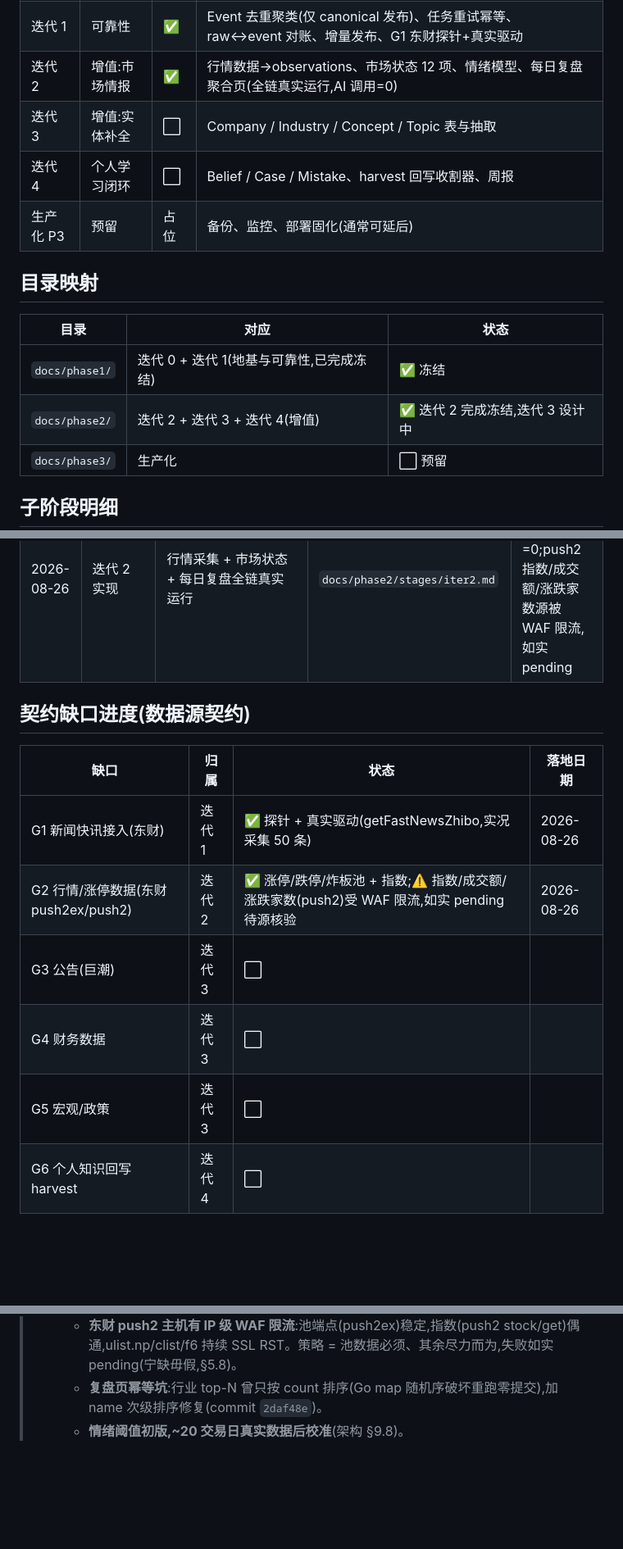
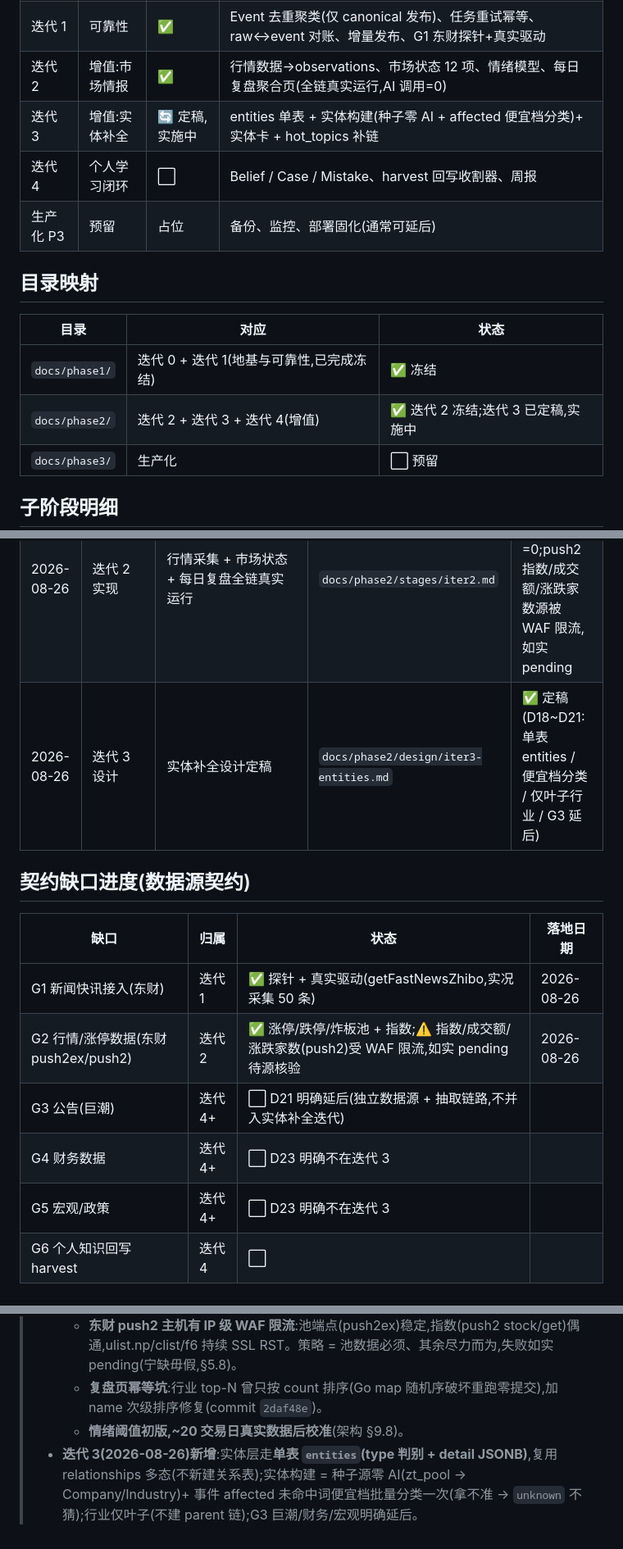
Before and after one commit to glacierzzz26/PIKS, a Markdown page: docs/进度总表.md, 3 parts joined by grey strips. Shown at 82% size. Rendered like a GitHub page; blank space fills up the shorter version.

Commit message:
docs(迭代3): 实体补全设计定稿(D18~D21 用户确认)
- iter3-entities.md: 单表 entities + 实体构建(种子源零AI + affected 便宜档分类)+ 实体卡 03-Entities + hot_topics 补 event_ids
- design/README: 迭代3 登记定稿
- 进度总表: 迭代3 🔄定稿实施中;G3/G4/G5 明确延后至迭代4+;决策登记新增单表实体+复用多态关系

定稿拍板:D18 单表 / D19 便宜档分类 / D20 仅叶子行业 / D21 G3延后

```diff
--- a/docs/进度总表.md
+++ b/docs/进度总表.md
@@ -10,7 +10,7 @@
 | 迭代 0 | 地基:最小闭环 | ✅ | 新闻→Event 抽取→Markdown→Obsidian 全链跑通(7 张表 + Go 骨架 + 采集/抽取/发布,mock 验收全过) |
 | 迭代 1 | 可靠性 | ✅ | Event 去重聚类(仅 canonical 发布)、任务重试幂等、raw↔event 对账、增量发布、G1 东财探针+真实驱动 |
 | 迭代 2 | 增值:市场情报 | ✅ | 行情数据→observations、市场状态 12 项、情绪模型、每日复盘聚合页(全链真实运行,AI 调用=0) |
-| 迭代 3 | 增值:实体补全 | ⬜ | Company / Industry / Concept / Topic 表与抽取 |
+| 迭代 3 | 增值:实体补全 | 🔄 定稿,实施中 | entities 单表 + 实体构建(种子零 AI + affected 便宜档分类)+ 实体卡 + hot_topics 补链 |
 | 迭代 4 | 个人学习闭环 | ⬜ | Belief / Case / Mistake、harvest 回写收割器、周报 |
 | 生产化 P3 | 预留 | 占位 | 备份、监控、部署固化(通常可延后) |
 
@@ -19,7 +19,7 @@
 | 目录 | 对应 | 状态 |
 |---|---|---|
 | `docs/phase1/` | 迭代 0 + 迭代 1(地基与可靠性,已完成冻结) | ✅ 冻结 |
-| `docs/phase2/` | 迭代 2 + 迭代 3 + 迭代 4(增值) | ✅ 迭代 2 完成冻结,迭代 3 设计中 |
+| `docs/phase2/` | 迭代 2 + 迭代 3 + 迭代 4(增值) | ✅ 迭代 2 冻结;迭代 3 已定稿,实施中 |
 | `docs/phase3/` | 生产化 | ⬜ 预留 |
 
 ## 子阶段明细
@@ -34,6 +34,7 @@
 | 2026-08-26 | 真实 provider 验证 | 真实 AI 全链验证闭环 + 聚类缺陷修复 | `docs/phase1/stages/iter1.md` §5.1 | ✅ 修复 `/zen/go/` 路由;实体交集改包含匹配;4125 tokens 落库 |
 | 2026-08-26 | 迭代 2 设计 | 市场情报设计定稿 | `docs/phase2/design/iter2-market-intel.md` | ✅ 定稿(D12~D17) |
 | 2026-08-26 | 迭代 2 实现 | 行情采集 + 市场状态 + 每日复盘全链真实运行 | `docs/phase2/stages/iter2.md` | ✅ 验收 §5 八项全过;AI 调用=0;push2 指数/成交额/涨跌家数源被 WAF 限流,如实 pending |
+| 2026-08-26 | 迭代 3 设计 | 实体补全设计定稿 | `docs/phase2/design/iter3-entities.md` | ✅ 定稿(D18~D21:单表 entities / 便宜档分类 / 仅叶子行业 / G3 延后) |
 
 ## 契约缺口进度(数据源契约)
 
@@ -41,9 +42,9 @@
 |---|---|---|---|
 | G1 新闻快讯接入(东财) | 迭代 1 | ✅ 探针 + 真实驱动(getFastNewsZhibo,实况采集 50 条) | 2026-08-26 |
 | G2 行情/涨停数据(东财 push2ex/push2) | 迭代 2 | ✅ 涨停/跌停/炸板池 + 指数;⚠️ 指数/成交额/涨跌家数(push2)受 WAF 限流,如实 pending 待源核验 | 2026-08-26 |
-| G3 公告(巨潮) | 迭代 3 | ⬜ | |
-| G4 财务数据 | 迭代 3 | ⬜ | |
-| G5 宏观/政策 | 迭代 3 | ⬜ | |
+| G3 公告(巨潮) | 迭代 4+ | ⬜ D21 明确延后(独立数据源 + 抽取链路,不并入实体补全迭代) | |
+| G4 财务数据 | 迭代 4+ | ⬜ D23 明确不在迭代 3 | |
+| G5 宏观/政策 | 迭代 4+ | ⬜ D23 明确不在迭代 3 | |
 | G6 个人知识回写 harvest | 迭代 4 | ⬜ | |
 
 ## 执行决策登记
@@ -56,3 +57,4 @@
 >   - **东财 push2 主机有 IP 级 WAF 限流**:池端点(push2ex)稳定,指数(push2 stock/get)偶通,ulist.np/clist/f6 持续 SSL RST。策略 = 池数据必须、其余尽力而为,失败如实 pending(宁缺毋假,§5.8)。
 >   - **复盘页幂等坑**:行业 top-N 曾只按 count 排序(Go map 随机序破坏重跑零提交),加 name 次级排序修复(commit `2daf48e`)。
 >   - **情绪阈值初版,~20 交易日真实数据后校准**(架构 §9.8)。
+> - **迭代 3(2026-08-26)新增**:实体层走**单表 `entities`(type 判别 + detail JSONB)**,复用 relationships 多态(不新建关系表);实体构建 = 种子源零 AI(zt_pool → Company/Industry)+ 事件 affected 未命中词便宜档批量分类一次(拿不准 → `unknown` 不猜);行业仅叶子(不建 parent 链);G3 巨潮/财务/宏观明确延后。
```
Also changed, not shown: 2 other files.
